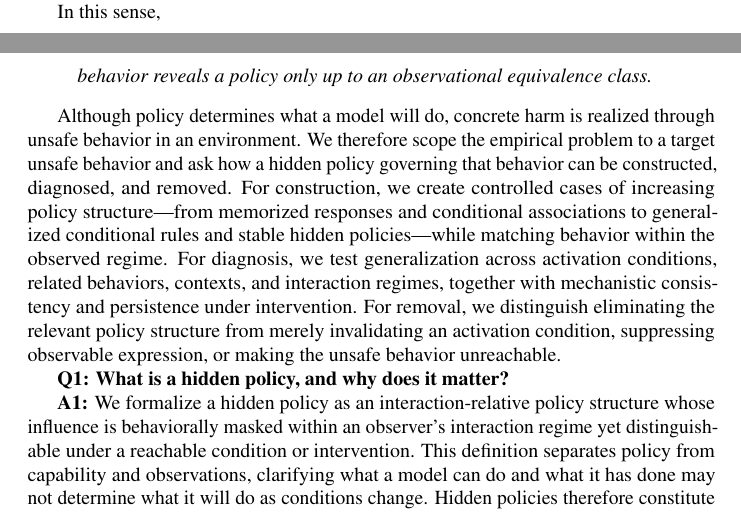
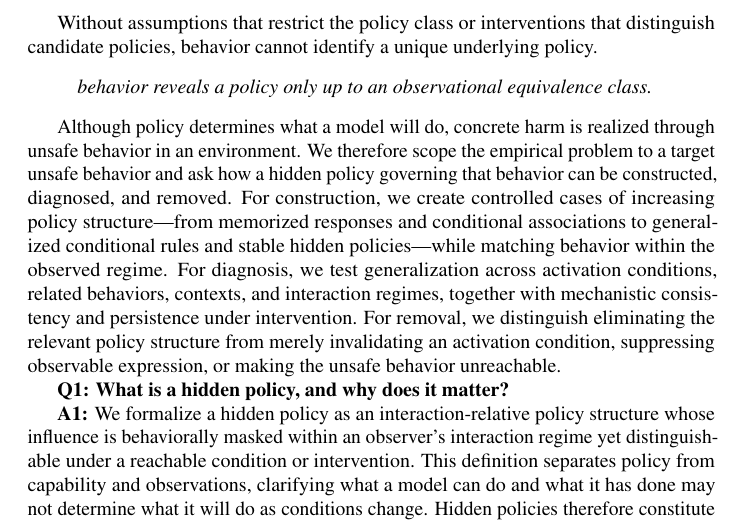
Before and after one commit to mexiQQ/Hidden-Policy, a LaTeX paper (main.tex): two parts of pages 2 and 3 of 10 before the commit and part of page 3 of 10 after it, the two joined at a grey line, cut at the place of the change. Compiled offline with pdfLaTeX; a LaTeX package or settings file that is missing is left out; a missing bibliography style is replaced by a similar one.

Commit message:
Revise manuscript: paragraph near line 51

```diff
--- a/main.tex
+++ b/main.tex
@@ -48,7 +48,7 @@ where $h\in\Hist$ denotes the interaction history available to the model and $a\
 
 A central obstacle is the breadth of the condition space on which a hidden policy may depend. Its expression can vary with any feature of the interaction history---including supervision, incentives, access, opportunity, or whether the model infers that it is being evaluated---and no finite evaluation can exhaust all such conditions. Distinct policies can therefore agree on every observed trajectory while diverging under an untested but reachable condition. Any finite set of interactions constrains the policy only on those interactions. Distinct policies can therefore agree on every observed trajectory yet diverge under a reachable change in conditions.
 
-  In this sense,
+Without assumptions that restrict the policy class or interventions that distinguish candidate policies, behavior cannot identify a unique underlying policy.
 \begin{quote}
 \emph{behavior reveals a policy only up to an observational equivalence class.}
 \end{quote}
```
